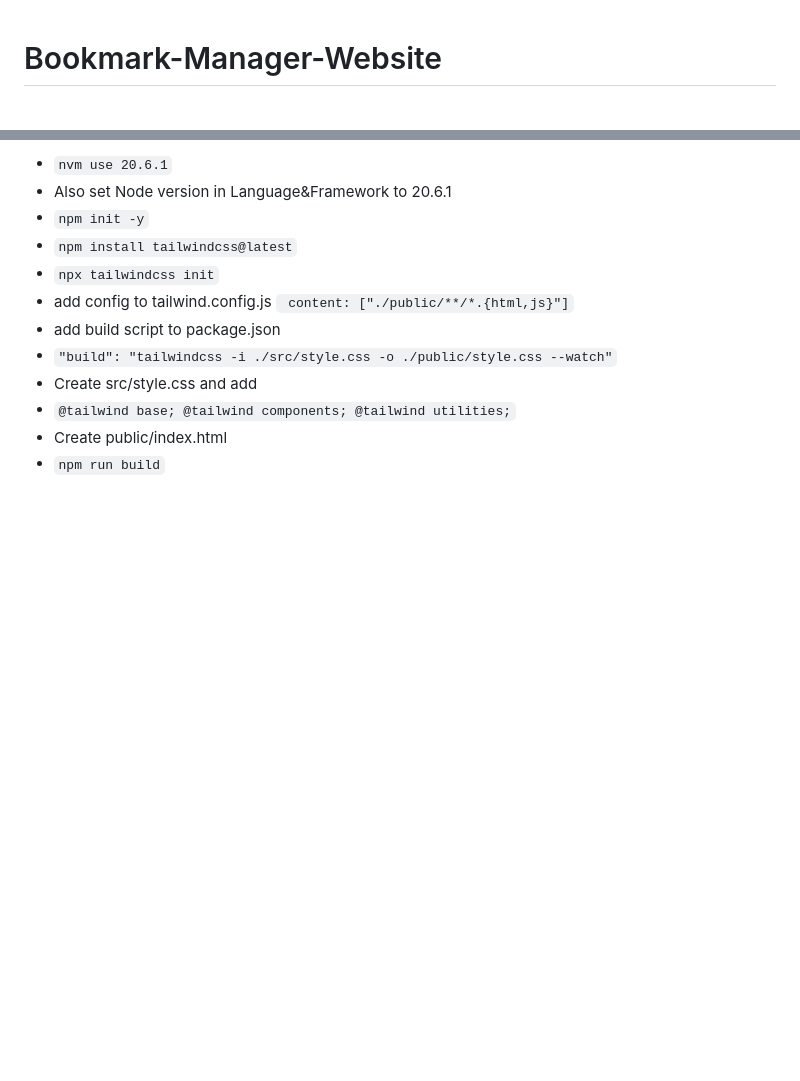
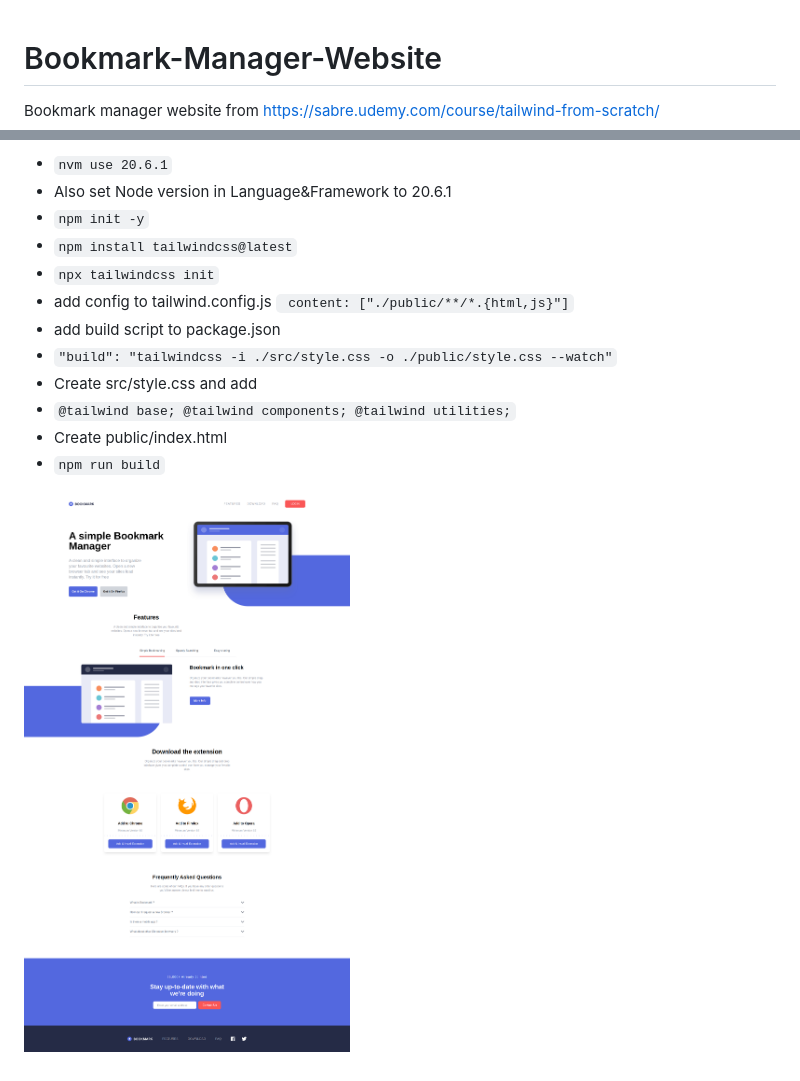
Before and after one commit to BartekSmalec/Bookmark-Manager-Website, a Markdown page: README.md, 2 parts joined by grey strips. Drawn GitHub-style; pictures changed too: screenshots/screencapture-localhost-63342-Bookmark-Manager-Website-public-index-html-2023-12-03-22_51_40.png (added); blank space fills up the shorter version.

Commit message:
Added screenhot to repo

```diff
--- a/README.md
+++ b/README.md
@@ -1,4 +1,6 @@
 # Bookmark-Manager-Website
+
+Bookmark manager website from https://sabre.udemy.com/course/tailwind-from-scratch/
 
 * `nvm use 20.6.1` <br />
 * Also set Node version in Language&Framework to 20.6.1
@@ -16,3 +18,5 @@
   @tailwind utilities;`
 * Create public/index.html
 * `npm run build`
+
+![screencapture-localhost-63342-Bookmark-Manager-Website-public-index-html-2023-12-03-22_51_40.png](screenshots%2Fscreencapture-localhost-63342-Bookmark-Manager-Website-public-index-html-2023-12-03-22_51_40.png)
```
